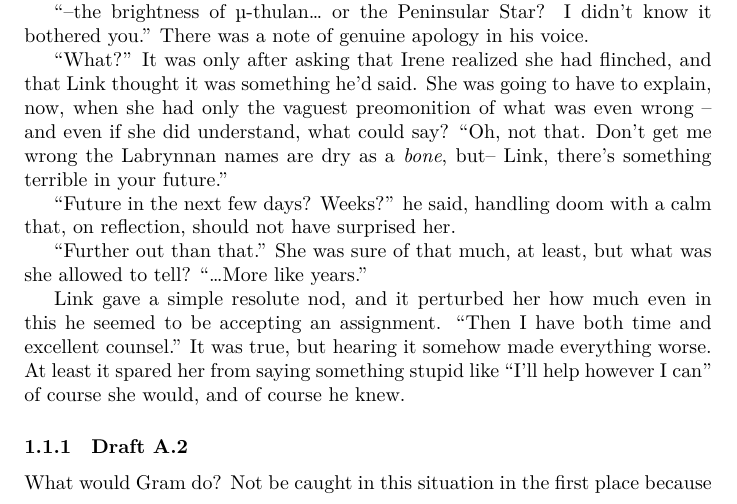
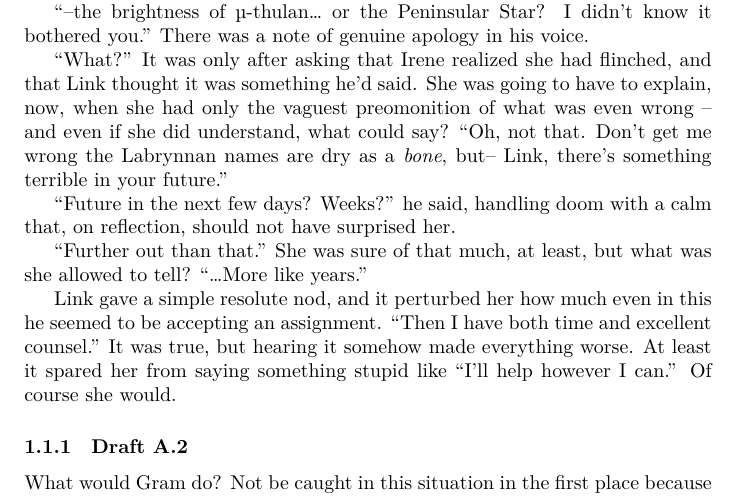
Before and after one commit to vaegtersang/lbwcat, a LaTeX document (story/Fortune.tex): part of page 2 of 3, cut so that both start at the same text. Compiled offline with XeLaTeX.

Commit message:
Notes before I try something else

```diff
--- a/story/Fortune.tex
+++ b/story/Fortune.tex
@@ -47,7 +47,7 @@ from the tangle, and could trace the line as it turned toward the Mount of Apoll
 
 Link gave a simple resolute nod, and it perturbed her how much even in this he seemed to be accepting an assignment.
 ``Then I have both time and excellent counsel.''
-It was true, but hearing it somehow made everything worse.\marginnote{She's reacting -- subconsciously -- to what I can only describe as the performative streak in this response. Having a response so polished ready to go disconcerts her because half of her worry is how much time he's doing work on behalf of the Royal family and seeing him develop courtly skills\ldots} At least it spared her from saying something stupid like ``I'll help however I can'' of course she would, and of course he knew.
+It was true, but hearing it somehow made everything worse.\marginnote{She's reacting -- subconsciously -- to what I can only describe as the performative streak in this response. Having a response so polished ready to go disconcerts her because half of her worry is how much time he's doing work on behalf of the Royal family and seeing him develop courtly skills\ldots} At least it spared her from saying something stupid like ``I'll help however I can.'' Of course she would.\reversemarginpar\marginnote{Actually this might be out of character -- helping is more important than saying you'll help, but I don't think she's averse to saying either.}
 
 %changing of the guards means they have to wrap. Irene offers a ride to his house, but he's staying at the barracks because of errands early next day. They plan to meet day after that to see about the Doom. Irene flies home alone.
 \subsubsection{Draft \thefragment.2}
```
Also changed, not shown: FGP.pdf, Story.pdf.
